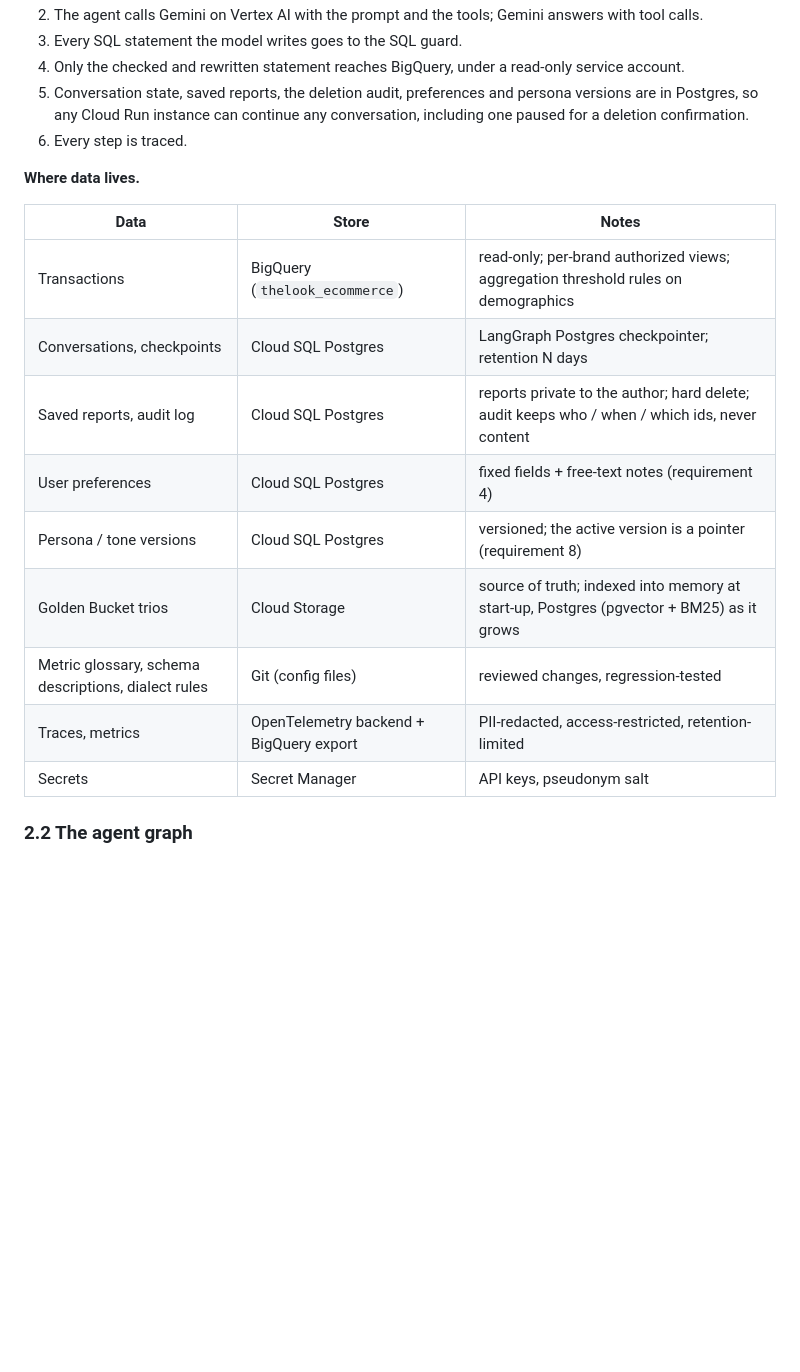
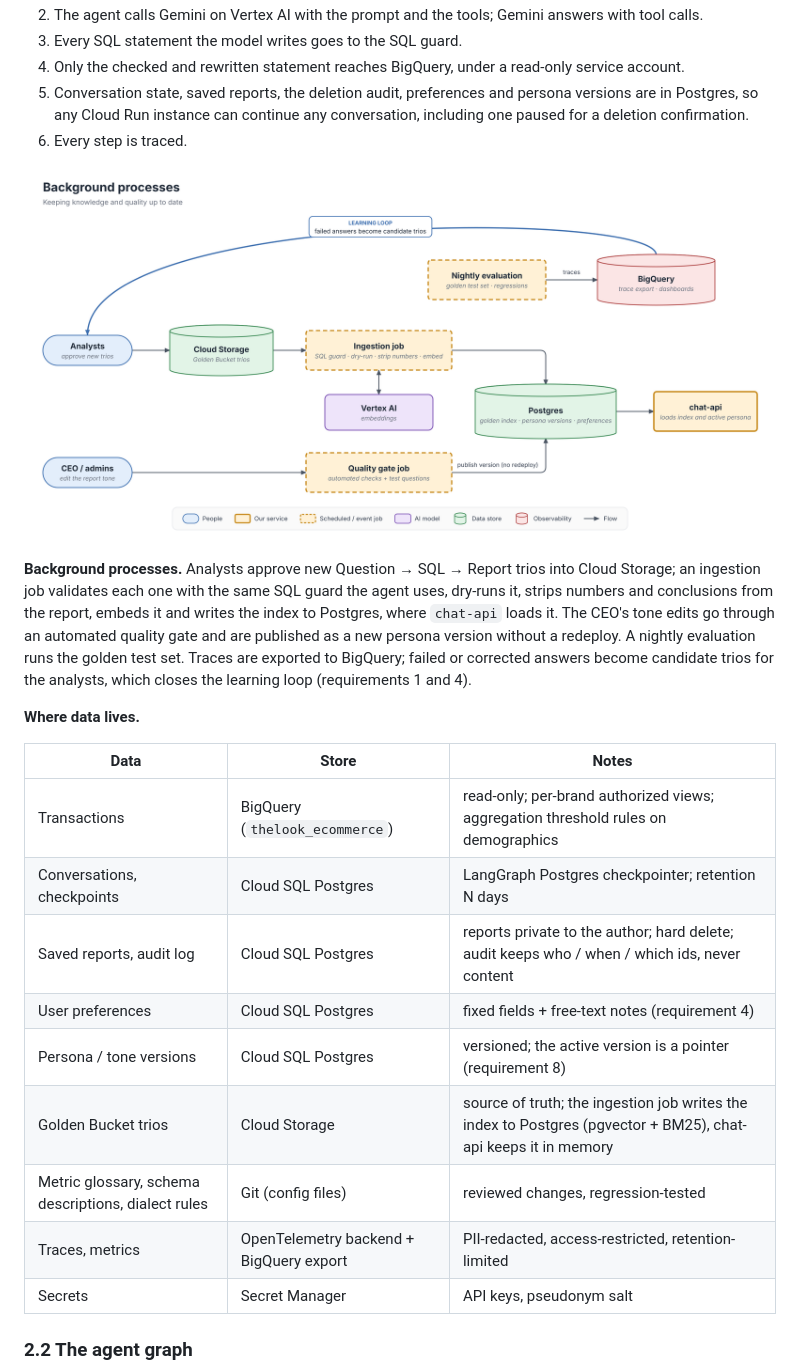
Before and after one commit to ZhuIik/retail-analyst-agent, a Markdown page: docs/DESIGN.md, the part around one of its changes. Rendered like a GitHub page; pictures changed too: docs/background-processes.png (added); blank space fills up the shorter version.

Commit message:
Design doc: hand-drawn architecture diagrams

```diff
--- a/docs/DESIGN.md
+++ b/docs/DESIGN.md
@@ -133,19 +68,29 @@ flowchart LR
    deletion confirmation.
 6. Every step is traced.
 
+![Background processes: keeping knowledge and quality up to date](background-processes.png)
+
+**Background processes.** Analysts approve new Question → SQL → Report trios into Cloud Storage;
+an ingestion job validates each one with the same SQL guard the agent uses, dry-runs it, strips
+numbers and conclusions from the report, embeds it and writes the index to Postgres, where
+`chat-api` loads it. The CEO's tone edits go through an automated quality gate and are published
+as a new persona version without a redeploy. A nightly evaluation runs the golden test set.
+Traces are exported to BigQuery; failed or corrected answers become candidate trios for the
+analysts, which closes the learning loop (requirements 1 and 4).
+
 **Where data lives.**
 
-| Data | Store | Notes |
-|---|---|---|
-| Transactions | BigQuery (`thelook_ecommerce`) | read-only; per-brand authorized views; aggregation threshold rules on demographics |
-| Conversations, checkpoints | Cloud SQL Postgres | LangGraph Postgres checkpointer; retention N days |
-| Saved reports, audit log | Cloud SQL Postgres | reports private to the author; hard delete; audit keeps who / when / which ids, never content |
-| User preferences | Cloud SQL Postgres | fixed fields + free-text notes (requirement 4) |
-| Persona / tone versions | Cloud SQL Postgres | versioned; the active version is a pointer (requirement 8) |
-| Golden Bucket trios | Cloud Storage | source of truth; indexed into memory at start-up, Postgres (pgvector + BM25) as it grows |
-| Metric glossary, schema descriptions, dialect rules | Git (config files) | reviewed changes, regression-tested |
-| Traces, metrics | OpenTelemetry backend + BigQuery export | PII-redacted, access-restricted, retention-limited |
-| Secrets | Secret Manager | API keys, pseudonym salt |
+| Data                                                | Store                                   | Notes                                                                                         |
+| --------------------------------------------------- | --------------------------------------- | --------------------------------------------------------------------------------------------- |
+| Transactions                                        | BigQuery (`thelook_ecommerce`)        | read-only; per-brand authorized views; aggregation threshold rules on demographics            |
+| Conversations, checkpoints                          | Cloud SQL Postgres                      | LangGraph Postgres checkpointer; retention N days                                             |
+| Saved reports, audit log                            | Cloud SQL Postgres                      | reports private to the author; hard delete; audit keeps who / when / which ids, never content |
+| User preferences                                    | Cloud SQL Postgres                      | fixed fields + free-text notes (requirement 4)                                                |
+| Persona / tone versions                             | Cloud SQL Postgres                      | versioned; the active version is a pointer (requirement 8)                                    |
+| Golden Bucket trios                                 | Cloud Storage                           | source of truth; the ingestion job writes the index to Postgres (pgvector + BM25), chat-api keeps it in memory      |
+| Metric glossary, schema descriptions, dialect rules | Git (config files)                      | reviewed changes, regression-tested                                                           |
+| Traces, metrics                                     | OpenTelemetry backend + BigQuery export | PII-redacted, access-restricted, retention-limited                                            |
+| Secrets                                             | Secret Manager                          | API keys, pseudonym salt                                                                      |
 
 ### 2.2 The agent graph
 
```
Also changed, not shown: other parts of docs/DESIGN.md (+63 -152 lines), docs/agent-graph.png (added), docs/request-path.png (added).
